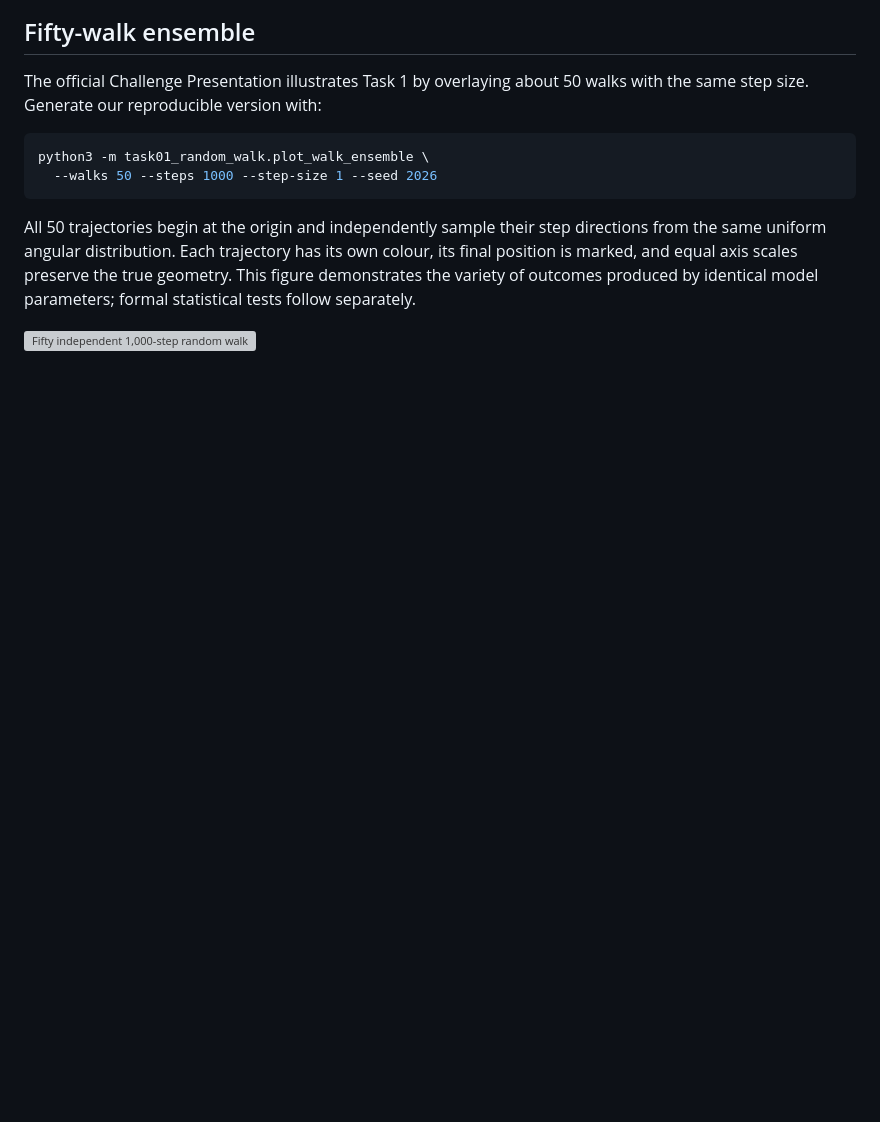
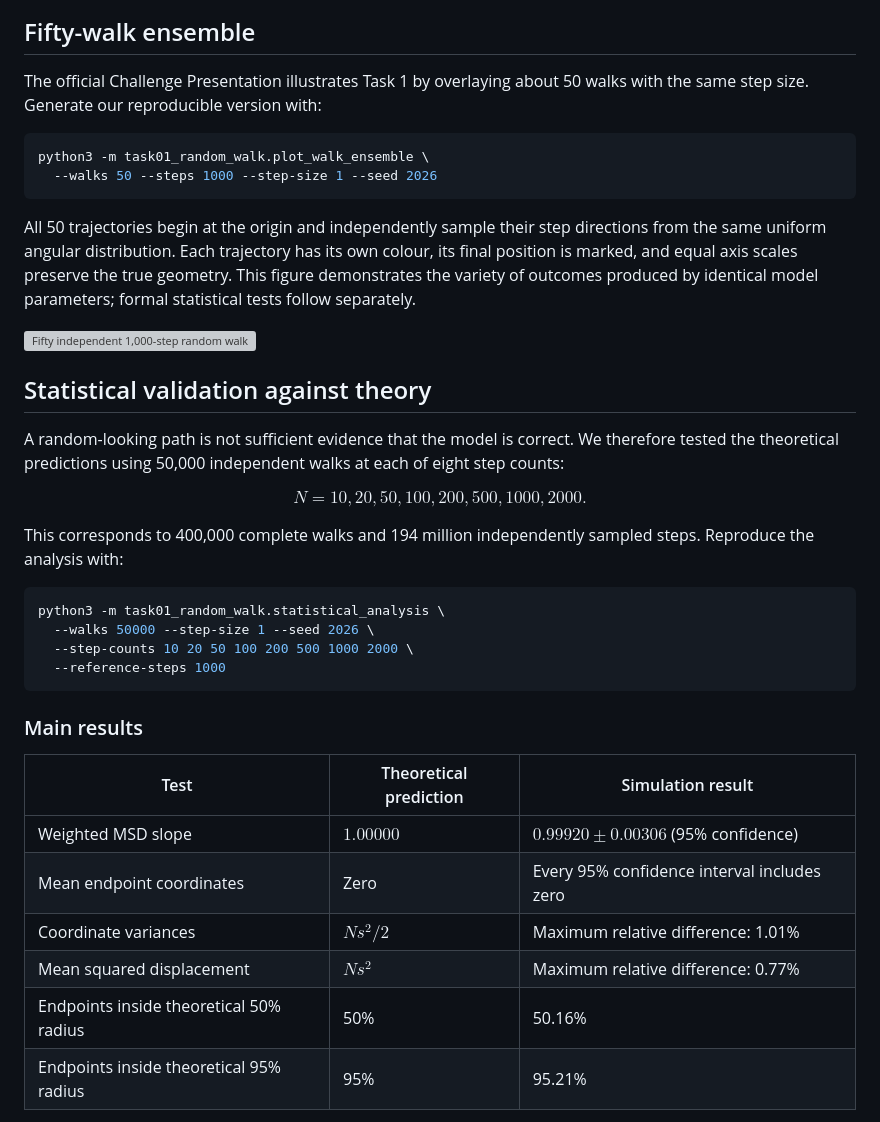
Before and after one commit to Ocin12345/bpho-computational-challenge-2026, a Markdown page: task01_random_walk/README.md, the part around the change printed below. Drawn GitHub-style; blank space fills up the shorter version; grey boxes are pictures that could not be loaded.

Commit message:
Validate Task 1 simulation against theory

````diff
--- a/task01_random_walk/README.md
+++ b/task01_random_walk/README.md
@@ -268,3 +268,35 @@ true geometry. This figure demonstrates the variety of outcomes produced by
 identical model parameters; formal statistical tests follow separately.
 
 ![Fifty independent 1,000-step random walks overlaid with their common origin and final positions marked.](../figures/task01/fifty_walks.png)
+
+## Statistical validation against theory
+
+A random-looking path is not sufficient evidence that the model is correct. We
+therefore tested the theoretical predictions using 50,000 independent walks at
+each of eight step counts:
+
+$$
+N = 10, 20, 50, 100, 200, 500, 1000, 2000.
+$$
+
+This corresponds to 400,000 complete walks and 194 million independently
+sampled steps. Reproduce the analysis with:
+
+```bash
+python3 -m task01_random_walk.statistical_analysis \
+  --walks 50000 --step-size 1 --seed 2026 \
+  --step-counts 10 20 50 100 200 500 1000 2000 \
+  --reference-steps 1000
+```
+
+### Main results
+
+| Test | Theoretical prediction | Simulation result |
+| --- | --- | --- |
+| Weighted MSD slope | $1.00000$ | $0.99920\pm0.00306$ (95% confidence) |
+| Mean endpoint coordinates | Zero | Every 95% confidence interval includes zero |
+| Coordinate variances | $Ns^2/2$ | Maximum relative difference: 1.01% |
+| Mean squared displacement | $Ns^2$ | Maximum relative difference: 0.77% |
+| Endpoints inside theoretical 50% radius | 50% | 50.16% |
+| Endpoints inside theoretical 95% radius | 95% | 95.21% |
+
````
Also changed, not shown: other parts of task01_random_walk/README.md (+15 -0 lines), figures/task01/endpoint_distribution.png (added), figures/task01/statistical_validation.png (added), 5 other files.
